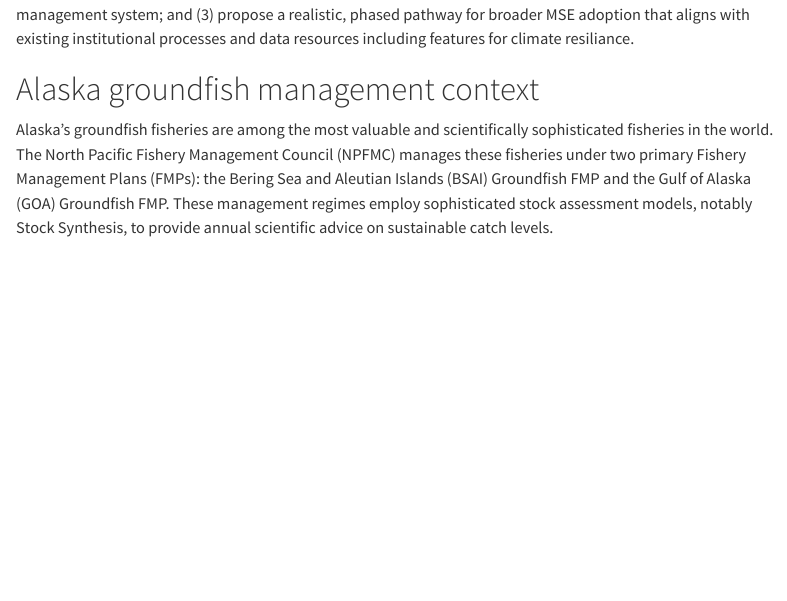
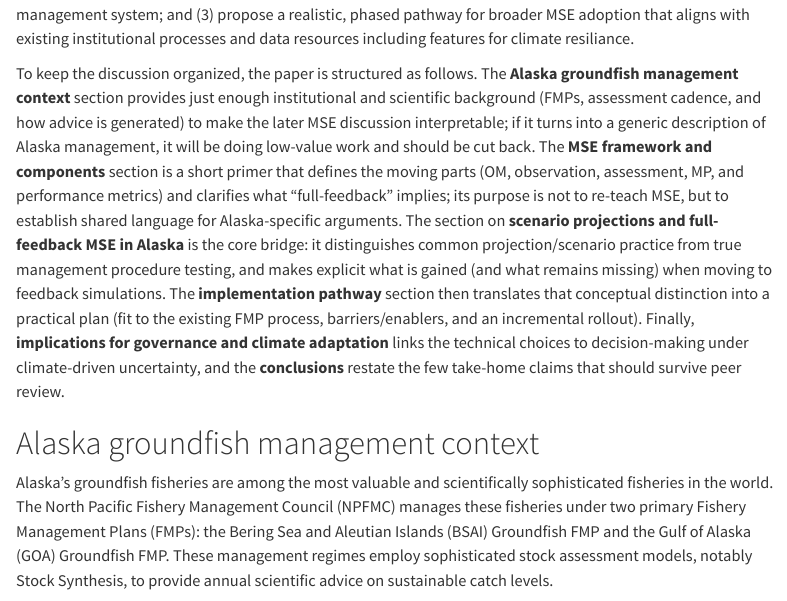
Before and after one commit to jimianelli/MSE_review, a Quarto document (doc/MSE_Review_Alaska_Groundfish.qmd): the page in a window 1100 px wide, from 1820 px down. Rendered offline with R 4.5, knitr and Pandoc in place of Quarto, with nearby package versions; a font, style sheet, LaTeX package, included part or bibliography that could not be used is replaced or left out; menus at the side of the page are left out.

Commit message:
Add intro roadmap paragraph

```diff
--- a/doc/MSE_Review_Alaska_Groundfish.qmd
+++ b/doc/MSE_Review_Alaska_Groundfish.qmd
@@ -43,6 +43,8 @@ Management strategy evaluation (MSE) has become a central tool for testing fishe
 Management strategy evaluation (MSE) provides a structured way to test fisheries management procedures against uncertainty before they are implemented [@Punt2016; @Butterworth2007]. Foundational simulation studies, guidance on management procedure design, and practical early applications underpin modern MSE practice [@deLaMare1986; @Rademeyer2007Tips; @ButterworthCochraneDeOliveira1997]. Its growing use internationally reflects a shift from single-scenario projections toward explicit robustness testing of management rules. Alaska groundfish fisheries are well positioned for this shift because they are data rich, supported by mature assessment models, and managed under formal harvest control rules embedded in federal Fishery Management Plans (FMPs). At the same time, Alaska’s long history of projection-based scenario analysis offers a practical bridge between current practice and full-feedback MSE.
 
 Recent historical synthesis of global stock assessment methods highlights how regional traditions diverged and later converged toward integrated statistical models, providing context for how Alaska’s assessment framework fits within broader methodological evolution [@CadrinGoethel2026]. This review has three objectives: (1) summarize the conceptual elements of MSE with emphasis on their relevance to Alaska groundfish; (2) contrast projection-based scenario analysis with full-feedback MSE and document how both are used in Alaska’s management system; and (3) propose a realistic, phased pathway for broader MSE adoption that aligns with existing institutional processes and data resources including features for climate resiliance.
+
+To keep the discussion organized, the paper is structured as follows. The **Alaska groundfish management context** section provides just enough institutional and scientific background (FMPs, assessment cadence, and how advice is generated) to make the later MSE discussion interpretable; if it turns into a generic description of Alaska management, it will be doing low-value work and should be cut back. The **MSE framework and components** section is a short primer that defines the moving parts (OM, observation, assessment, MP, and performance metrics) and clarifies what “full-feedback” implies; its purpose is not to re-teach MSE, but to establish shared language for Alaska-specific arguments. The section on **scenario projections and full-feedback MSE in Alaska** is the core bridge: it distinguishes common projection/scenario practice from true management procedure testing, and makes explicit what is gained (and what remains missing) when moving to feedback simulations. The **implementation pathway** section then translates that conceptual distinction into a practical plan (fit to the existing FMP process, barriers/enablers, and an incremental rollout). Finally, **implications for governance and climate adaptation** links the technical choices to decision-making under climate-driven uncertainty, and the **conclusions** restate the few take-home claims that should survive peer review.
 
 # Alaska groundfish management context
 
```
Also changed, not shown: 1 other file.
